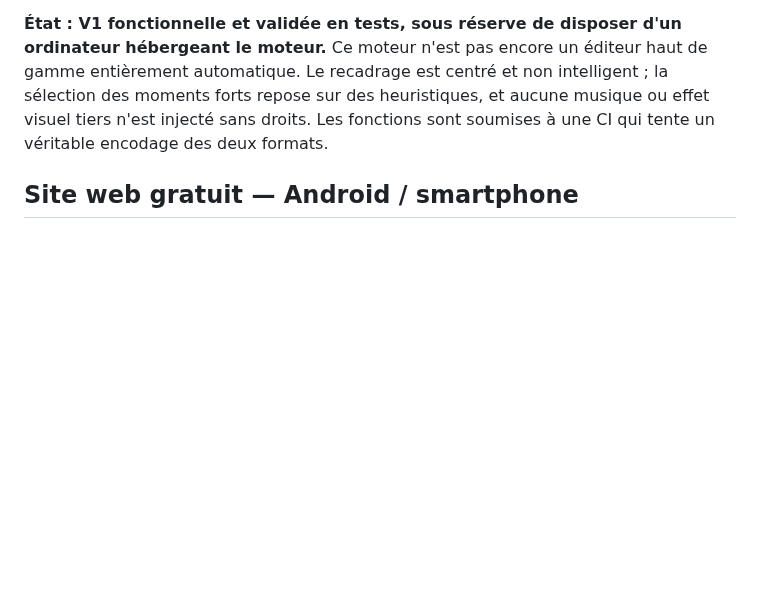
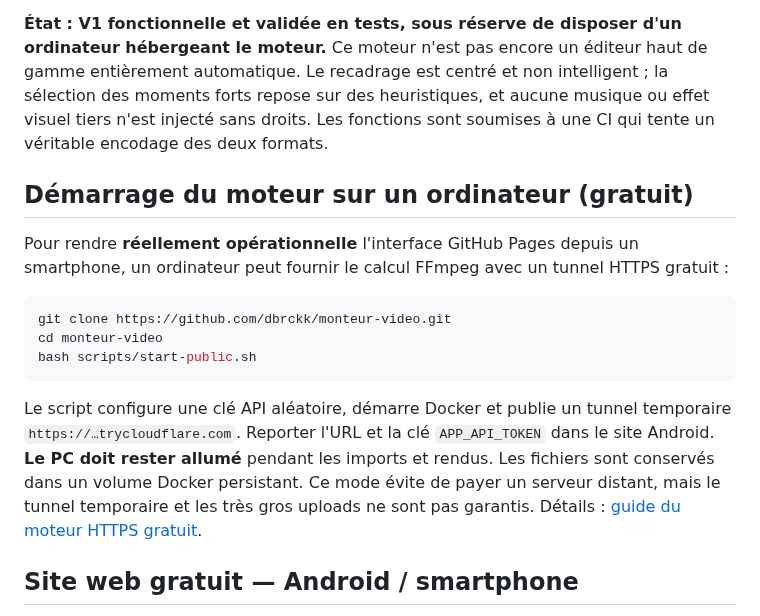
Before and after one commit to dbrckk/monteur-video, a Markdown page: README.md, the part around the change. Rendered like a GitHub page; blank space fills up the shorter version.

Commit message:
docs: one-command free HTTPS rendering path for Android V1

````diff
--- a/README.md
+++ b/README.md
@@ -3,6 +3,18 @@
 Application web **mobile-first** avec moteur local ou distant sécurisé, construite pour produire de vrais montages à partir de longues vidéos, et non de démonstrations synthétiques. Importation de **1 à 10 vidéos pour un seul montage**, reprenable par blocs de 8 Mio, analyse FFmpeg des scènes et silences, transcription facultative via faster-whisper, assemblage des clips issus de chaque rush, incrustation de sous-titres, filtres colorimétriques sélectionnables **après le premier rendu**, export **9:16 (Instagram/Reels/Shorts)** ou **16:9 (YouTube)** en H.264/AAC, description française et hashtags.
 
 **État : V1 fonctionnelle et validée en tests, sous réserve de disposer d'un ordinateur hébergeant le moteur.** Ce moteur n'est pas encore un éditeur haut de gamme entièrement automatique. Le recadrage est centré et non intelligent ; la sélection des moments forts repose sur des heuristiques, et aucune musique ou effet visuel tiers n'est injecté sans droits. Les fonctions sont soumises à une CI qui tente un véritable encodage des deux formats.
+
+## Démarrage du moteur sur un ordinateur (gratuit)
+
+Pour rendre **réellement opérationnelle** l'interface GitHub Pages depuis un smartphone, un ordinateur peut fournir le calcul FFmpeg avec un tunnel HTTPS gratuit :
+
+```bash
+git clone https://github.com/dbrckk/monteur-video.git
+cd monteur-video
+bash scripts/start-public.sh
+```
+
+Le script configure une clé API aléatoire, démarre Docker et publie un tunnel temporaire `https://…trycloudflare.com`. Reporter l'URL et la clé `APP_API_TOKEN` dans le site Android. **Le PC doit rester allumé** pendant les imports et rendus. Les fichiers sont conservés dans un volume Docker persistant. Ce mode évite de payer un serveur distant, mais le tunnel temporaire et les très gros uploads ne sont pas garantis. Détails : [guide du moteur HTTPS gratuit](docs/PUBLIC_TUNNEL.md).
 
 ## Site web gratuit — Android / smartphone
 
````
